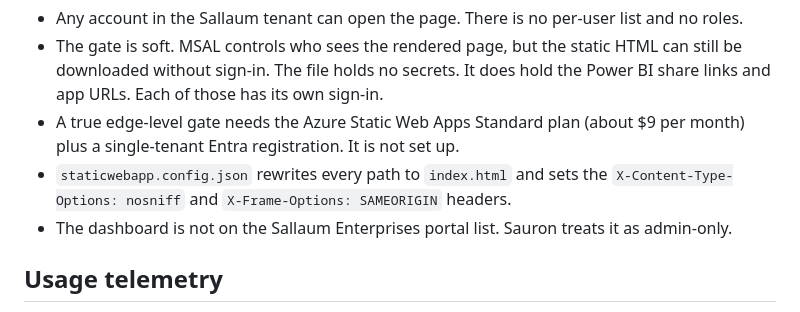
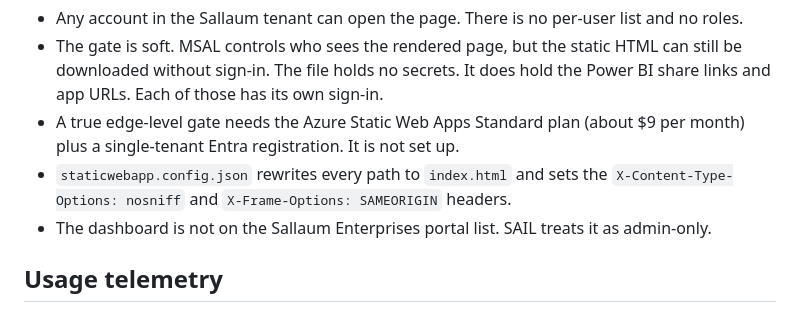
Before and after one commit to dataunitsallaum/Data-Unit, a Markdown page: SAURON_GUIDE.tech.md, the part around the change. Drawn GitHub-style.

```diff
--- a/SAURON_GUIDE.tech.md
+++ b/SAURON_GUIDE.tech.md
@@ -62,7 +62,7 @@ Sign-in runs in the browser with MSAL. It is locked to the Sallaum Microsoft ten
 - The gate is soft. MSAL controls who sees the rendered page, but the static HTML can still be downloaded without sign-in. The file holds no secrets. It does hold the Power BI share links and app URLs. Each of those has its own sign-in.
 - A true edge-level gate needs the Azure Static Web Apps Standard plan (about $9 per month) plus a single-tenant Entra registration. It is not set up.
 - `staticwebapp.config.json` rewrites every path to `index.html` and sets the `X-Content-Type-Options: nosniff` and `X-Frame-Options: SAMEORIGIN` headers.
-- The dashboard is not on the Sallaum Enterprises portal list. Sauron treats it as admin-only.
+- The dashboard is not on the Sallaum Enterprises portal list. SAIL treats it as admin-only.
 
 ## Usage telemetry
 An inline beacon at the end of `index.html` mirrors the shared usage module from the App Usage Analytics project. It reports under the app name `dataunit`.
```
Also changed, not shown: SAURON_GUIDE.md (+1 -1 lines).
